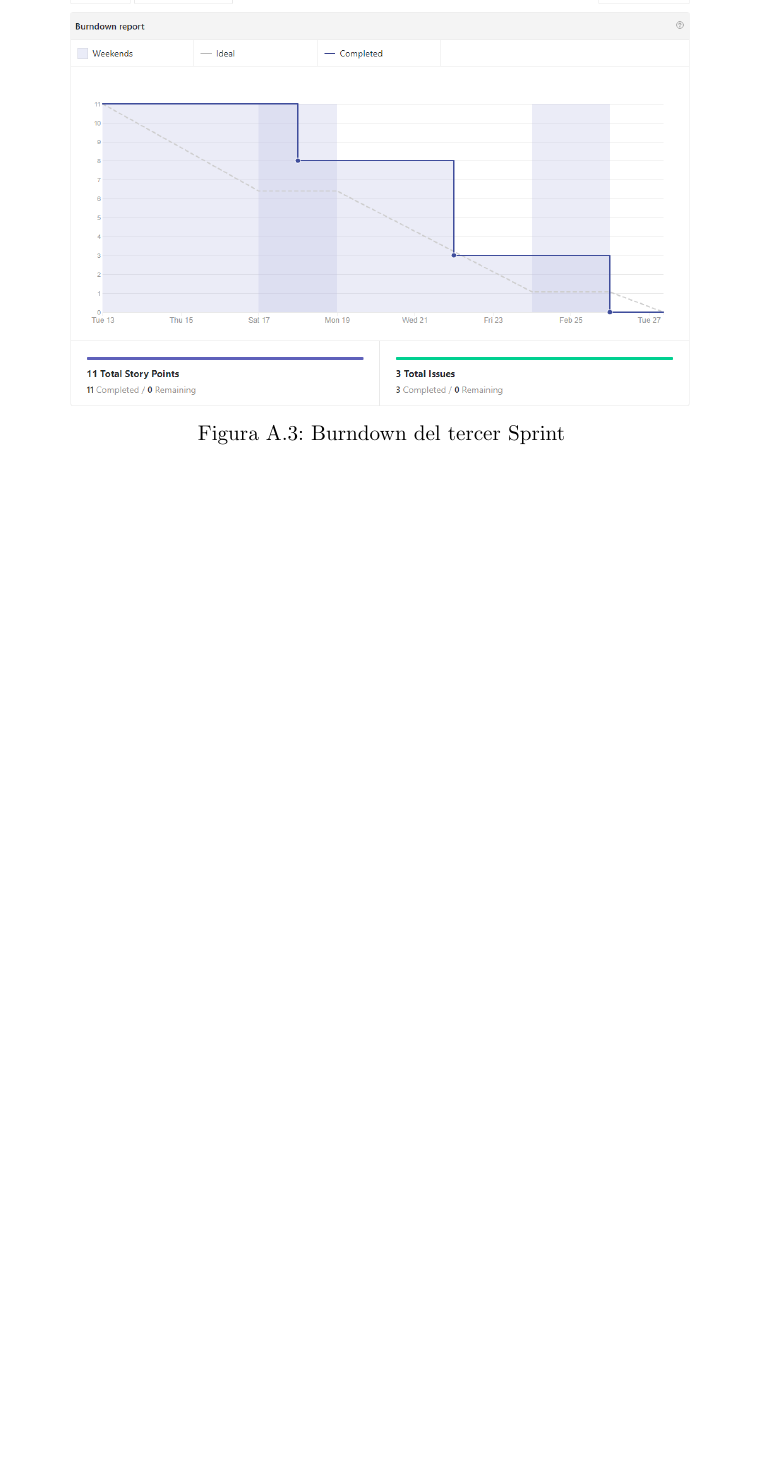
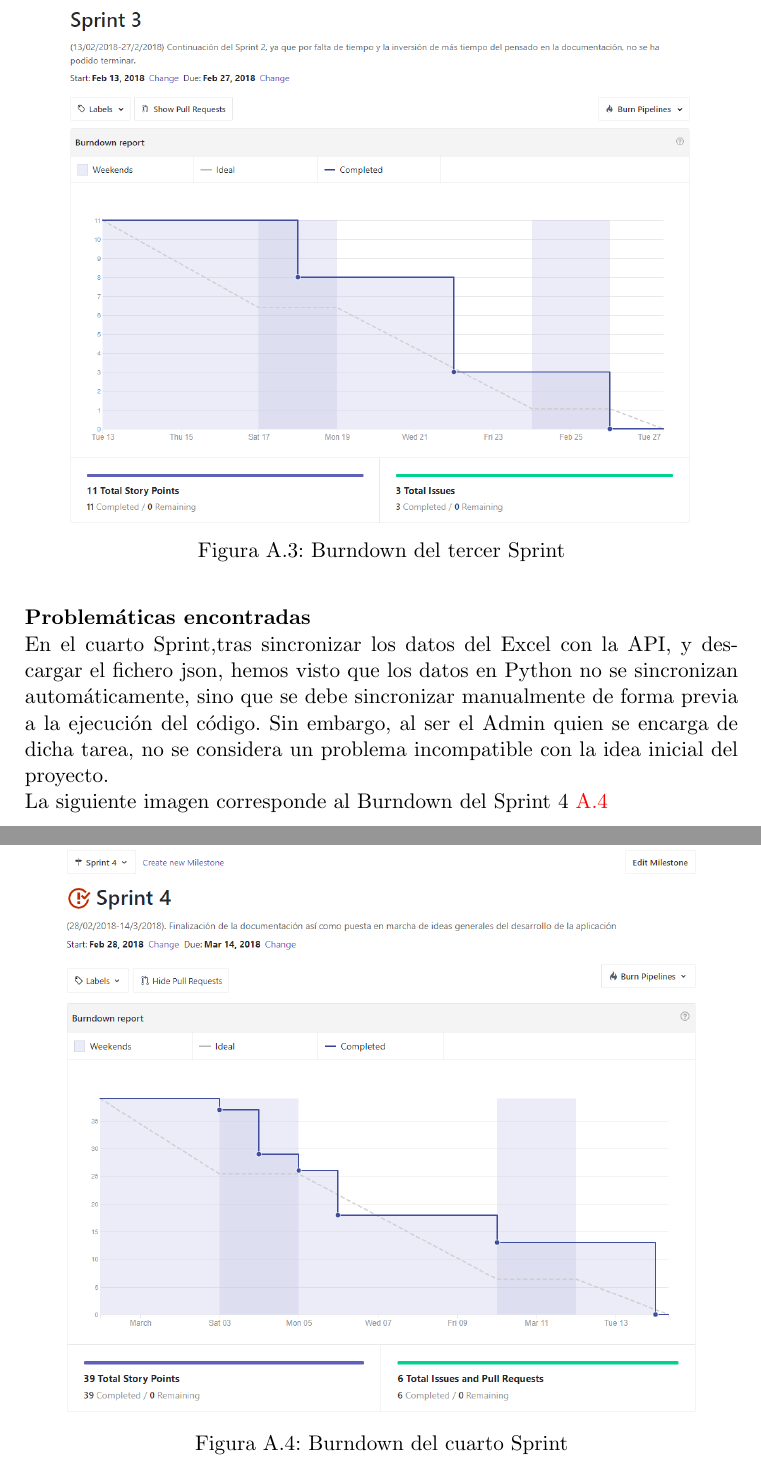
Before and after one commit to ClaraPalacios/TFG-Sistema_de_recomendacion_Asignaturas_Optativas, a LaTeX book (Documentacion/Latex/Memorias y Anexos/anexos.tex, which reads Documentacion/Latex/Memorias y Anexos/tex/A_Plan_proyecto.tex): part of page 8 of 13 before the commit and two parts of pages 8 and 9 of 14 after it, the two joined at a grey line, cut so that both start at the same text, the shorter picture padded with empty space. Compiled offline with pdfLaTeX.

Commit message:
#23
Desarrollo de la planificación del Sprint 4

```diff
--- a/Documentacion/Latex/Memorias y Anexos/tex/A_Plan_proyecto.tex
+++ b/Documentacion/Latex/Memorias y Anexos/tex/A_Plan_proyecto.tex
@@ -73,0 +82,9 @@ Por ello:
+\textbf{Problemáticas encontradas}\\En el cuarto Sprint,tras sincronizar los datos del Excel con la API, y descargar el fichero json, hemos visto que los datos en Python no se sincronizan automáticamente, sino que se debe sincronizar manualmente de forma previa a la ejecución del código. Sin embargo, al ser el Admin quien se encarga de dicha tarea, no se considera un problema incompatible con la idea inicial del proyecto.
+ \\La siguiente imagen corresponde al Burndown del Sprint 4~\ref{fig:A.2.4}
+\begin{figure}[h]
+\centering
+\includegraphics[width=0.90\textwidth]{Sprint_4}
+\caption{Burndown del cuarto Sprint}
+\label{fig:A.2.4}
+\end{figure}
+\\
```
Also changed, not shown: Documentacion/Latex/Memorias y Anexos/tex/4_Tecnicas_y_herramientas.tex (+2 -0 lines), Documentacion/Latex/Memorias y Anexos/anexos.pdf, Documentacion/Latex/Memorias y Anexos/img/Sprint_4.PNG (added), Documentacion/Latex/Memorias y Anexos/tex/A_Plan_proyecto.tex (10 more changed lines).
